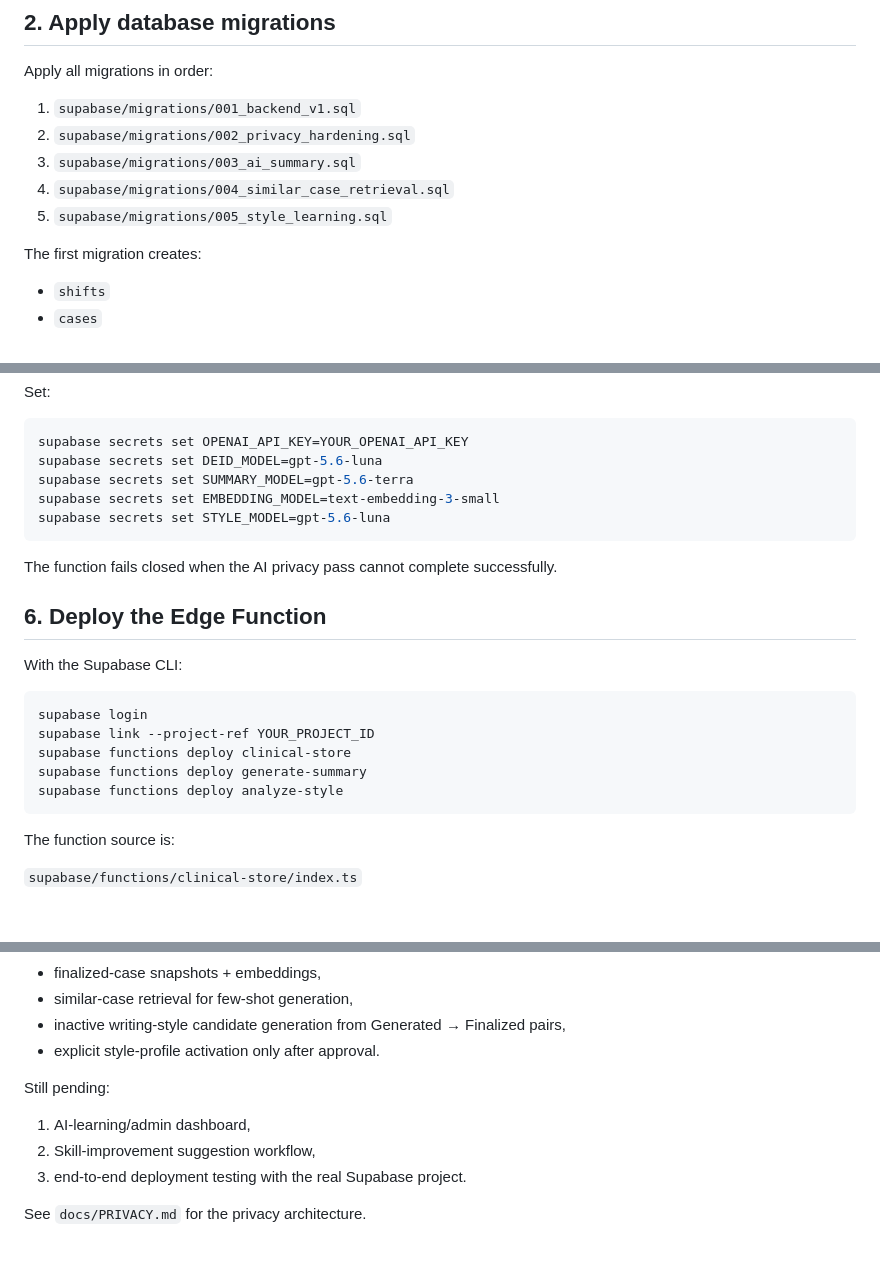
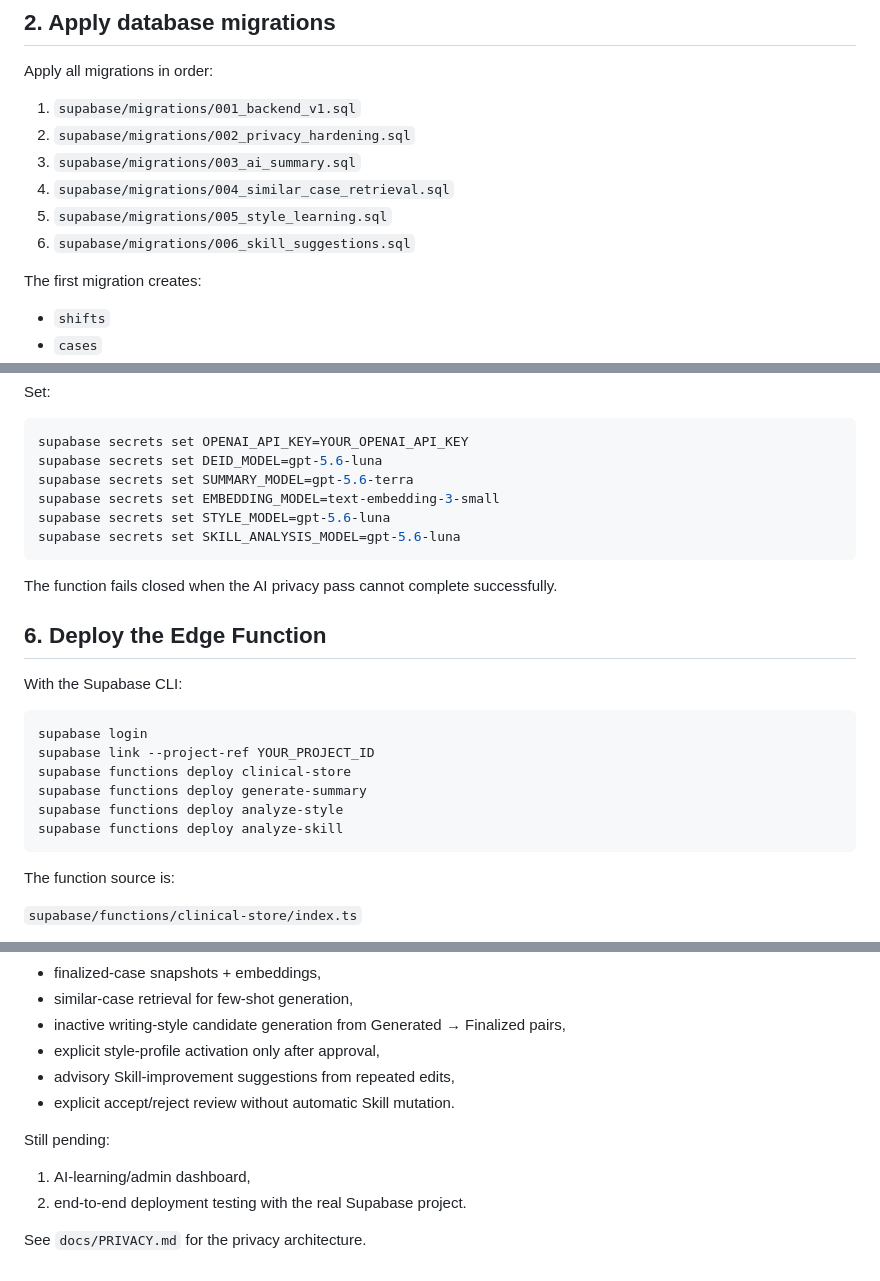
Before and after one commit to Report0101/BachTranSBO, a Markdown page: docs/BACKEND_SETUP.md, 3 parts joined by grey strips. GitHub-like rendering; blank space fills up the shorter version.

Commit message:
Document Skill suggestion deployment

````diff
--- a/docs/BACKEND_SETUP.md
+++ b/docs/BACKEND_SETUP.md
@@ -17,6 +17,7 @@ Apply all migrations in order:
 3. `supabase/migrations/003_ai_summary.sql`
 4. `supabase/migrations/004_similar_case_retrieval.sql`
 5. `supabase/migrations/005_style_learning.sql`
+6. `supabase/migrations/006_skill_suggestions.sql`
 
 The first migration creates:
 
@@ -72,6 +75,7 @@ supabase secrets set DEID_MODEL=gpt-5.6-luna
 supabase secrets set SUMMARY_MODEL=gpt-5.6-terra
 supabase secrets set EMBEDDING_MODEL=text-embedding-3-small
 supabase secrets set STYLE_MODEL=gpt-5.6-luna
+supabase secrets set SKILL_ANALYSIS_MODEL=gpt-5.6-luna
 ```
 
 The function fails closed when the AI privacy pass cannot complete successfully.
@@ -86,6 +90,7 @@ supabase link --project-ref YOUR_PROJECT_ID
 supabase functions deploy clinical-store
 supabase functions deploy generate-summary
 supabase functions deploy analyze-style
+supabase functions deploy analyze-skill
 ```
 
 The function source is:
@@ -160,12 +165,13 @@ Implemented on `backend-v1`:
 - finalized-case snapshots + embeddings,
 - similar-case retrieval for few-shot generation,
 - inactive writing-style candidate generation from Generated → Finalized pairs,
-- explicit style-profile activation only after approval.
+- explicit style-profile activation only after approval,
+- advisory Skill-improvement suggestions from repeated edits,
+- explicit accept/reject review without automatic Skill mutation.
 
 Still pending:
 
 1. AI-learning/admin dashboard,
-2. Skill-improvement suggestion workflow,
-3. end-to-end deployment testing with the real Supabase project.
+2. end-to-end deployment testing with the real Supabase project.
 
 See `docs/PRIVACY.md` for the privacy architecture.
````
Also changed, not shown: other parts of docs/BACKEND_SETUP.md (+2 -0 lines).
